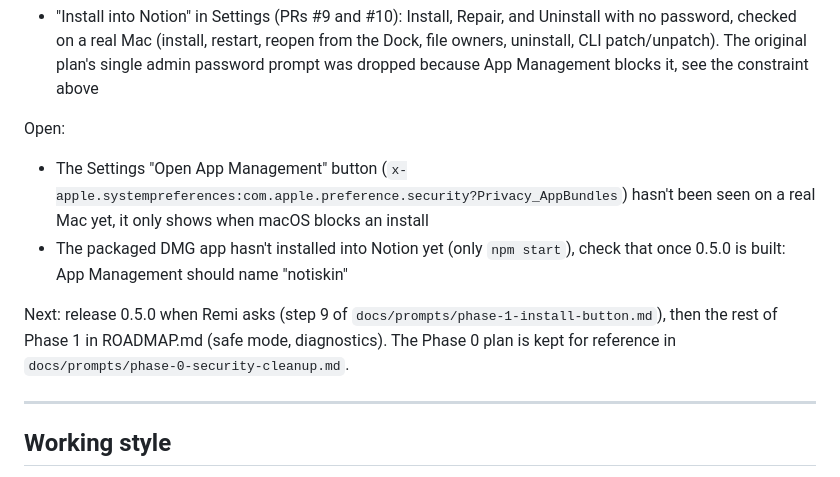
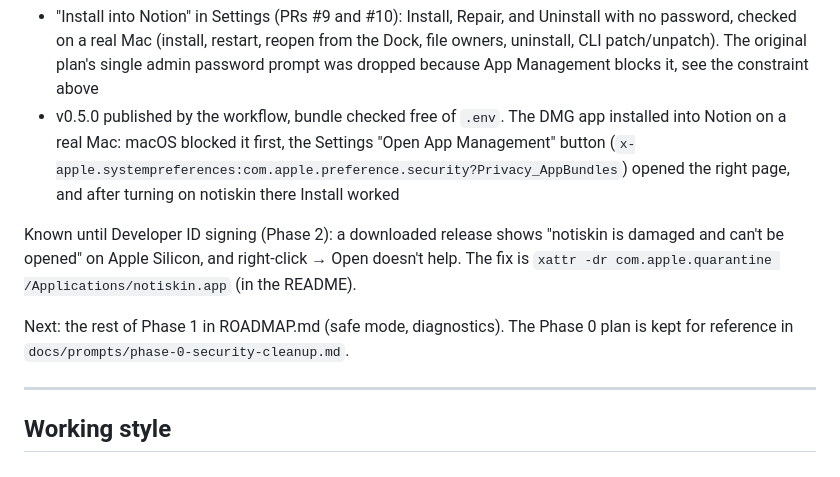
Before and after one commit to notiskin/notiskin, a Markdown page: CLAUDE.md, the part around the change. Rendered like a GitHub page.

```diff
--- a/CLAUDE.md
+++ b/CLAUDE.md
@@ -123,12 +123,11 @@ Done (Oct 2026): security hardening (commit 7ea8a9d), the long-running injector
 
 Done (Oct 2026), Phase 1 so far:
 - "Install into Notion" in Settings (PRs #9 and #10): Install, Repair, and Uninstall with no password, checked on a real Mac (install, restart, reopen from the Dock, file owners, uninstall, CLI patch/unpatch). The original plan's single admin password prompt was dropped because App Management blocks it, see the constraint above
+- v0.5.0 published by the workflow, bundle checked free of `.env`. The DMG app installed into Notion on a real Mac: macOS blocked it first, the Settings "Open App Management" button (`x-apple.systempreferences:com.apple.preference.security?Privacy_AppBundles`) opened the right page, and after turning on notiskin there Install worked
 
-Open:
-- The Settings "Open App Management" button (`x-apple.systempreferences:com.apple.preference.security?Privacy_AppBundles`) hasn't been seen on a real Mac yet, it only shows when macOS blocks an install
-- The packaged DMG app hasn't installed into Notion yet (only `npm start`), check that once 0.5.0 is built: App Management should name "notiskin"
+Known until Developer ID signing (Phase 2): a downloaded release shows "notiskin is damaged and can't be opened" on Apple Silicon, and right-click → Open doesn't help. The fix is `xattr -dr com.apple.quarantine /Applications/notiskin.app` (in the README).
 
-Next: release 0.5.0 when Remi asks (step 9 of `docs/prompts/phase-1-install-button.md`), then the rest of Phase 1 in ROADMAP.md (safe mode, diagnostics). The Phase 0 plan is kept for reference in `docs/prompts/phase-0-security-cleanup.md`.
+Next: the rest of Phase 1 in ROADMAP.md (safe mode, diagnostics). The Phase 0 plan is kept for reference in `docs/prompts/phase-0-security-cleanup.md`.
 
 ---
 
```
Also changed, not shown: README.md (+7 -1 lines).
